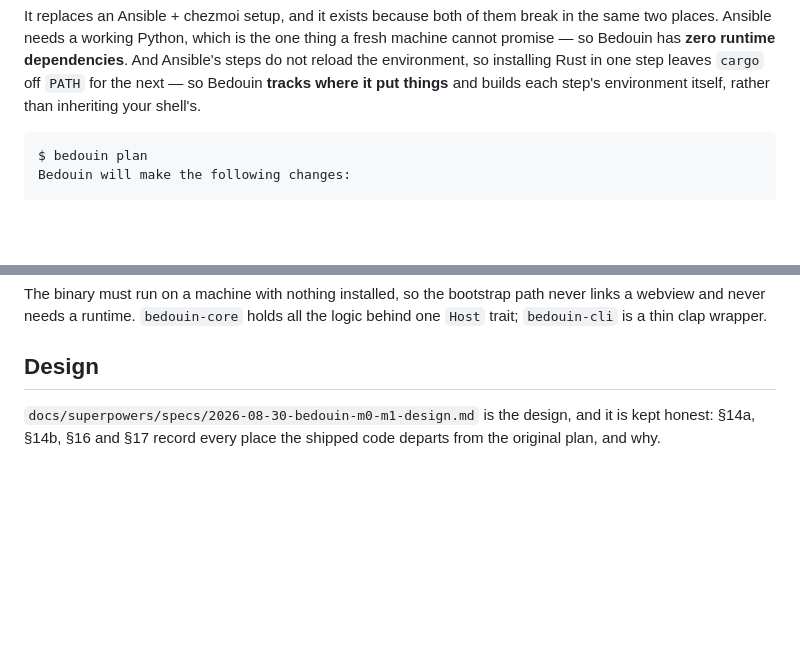
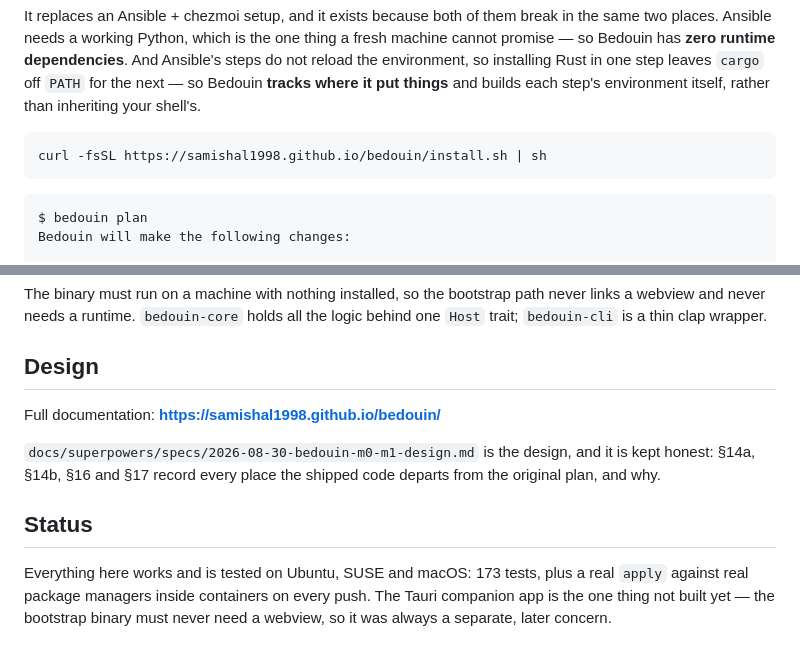
Before and after one commit to samishal1998/bedouin, a Markdown page: README.md, 2 parts joined by grey strips. GitHub-like rendering; blank space fills up the shorter version.

Commit message:
Point the README at the docs site

````diff
--- a/README.md
+++ b/README.md
@@ -18,6 +25,10 @@ dependencies**. And Ansible's steps do not reload the environment, so
 installing Rust in one step leaves `cargo` off `PATH` for the next — so Bedouin
 **tracks where it put things** and builds each step's environment itself,
 rather than inheriting your shell's.
+
+```sh
+curl -fsSL https://samishal1998.github.io/bedouin/install.sh | sh
+```
 
 ```console
 $ bedouin plan
@@ -121,6 +132,15 @@ logic behind one `Host` trait; `bedouin-cli` is a thin clap wrapper.
 
 ## Design
 
+Full documentation: **https://samishal1998.github.io/bedouin/**
+
 `docs/superpowers/specs/2026-08-30-bedouin-m0-m1-design.md` is the design, and
 it is kept honest: §14a, §14b, §16 and §17 record every place the shipped code
 departs from the original plan, and why.
+
+## Status
+
+Everything here works and is tested on Ubuntu, SUSE and macOS: 173 tests, plus
+a real `apply` against real package managers inside containers on every push.
+The Tauri companion app is the one thing not built yet — the bootstrap binary
+must never need a webview, so it was always a separate, later concern.
````
Also changed, not shown: other parts of README.md (+7 -0 lines).
